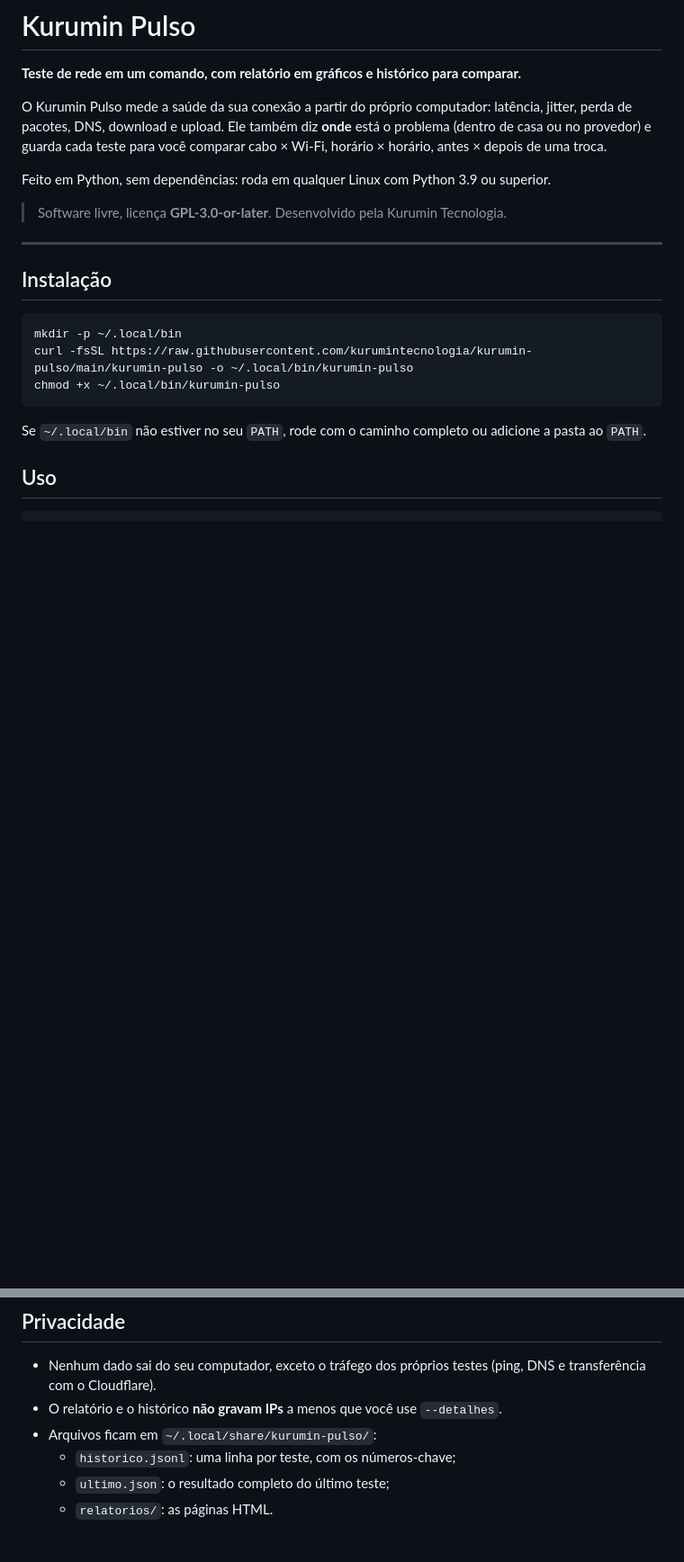
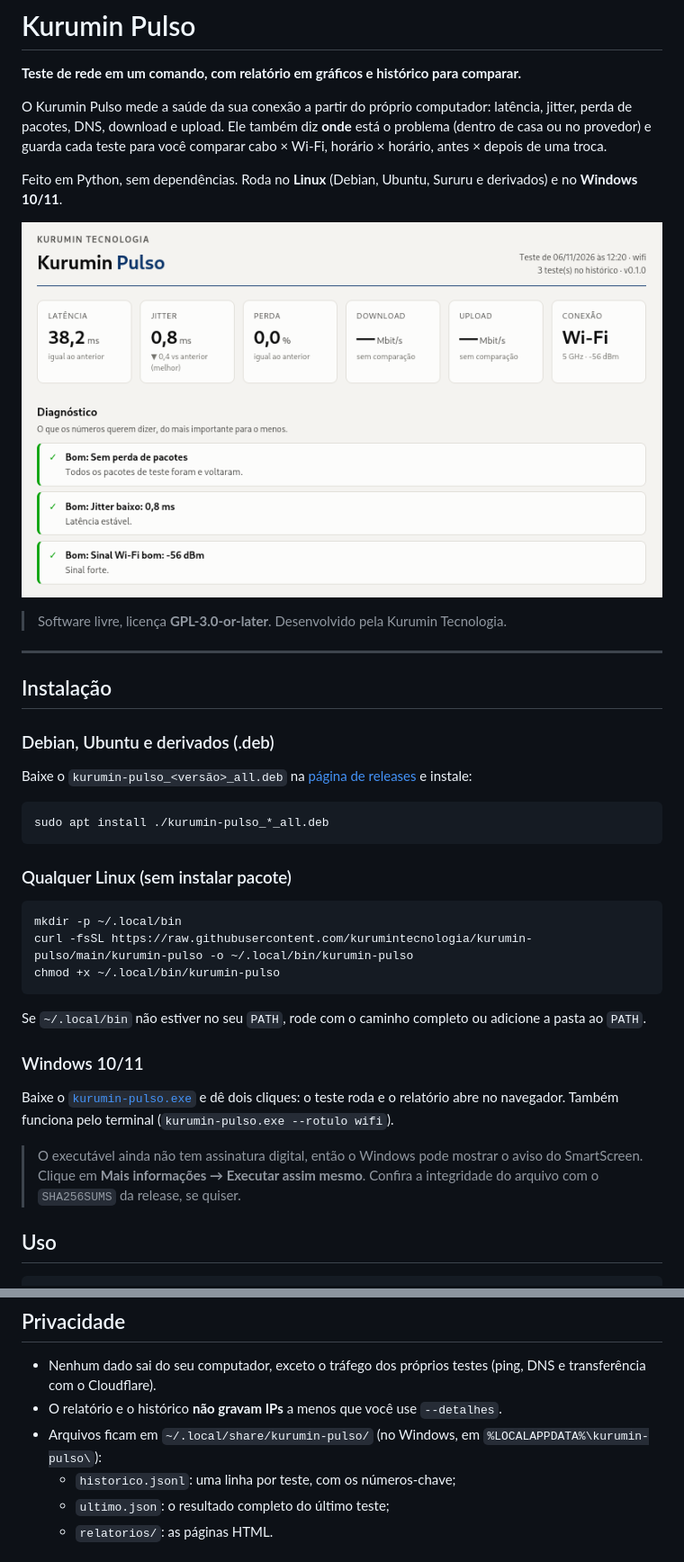
Before and after one commit to kurumintecnologia/kurumin-pulso, a Markdown page: README.md, 2 parts joined by grey strips. Shown at 90% size. Rendered like a GitHub page; pictures changed too: docs/relatorio-resumo.png (added); blank space fills up the shorter version.

````diff
--- a/README.md
+++ b/README.md
@@ -4,13 +4,25 @@
 
 O Kurumin Pulso mede a saúde da sua conexão a partir do próprio computador: latência, jitter, perda de pacotes, DNS, download e upload. Ele também diz **onde** está o problema (dentro de casa ou no provedor) e guarda cada teste para você comparar cabo × Wi-Fi, horário × horário, antes × depois de uma troca.
 
-Feito em Python, sem dependências: roda em qualquer Linux com Python 3.9 ou superior.
+Feito em Python, sem dependências. Roda no **Linux** (Debian, Ubuntu, Sururu e derivados) e no **Windows 10/11**.
+
+![Resumo e diagnóstico do relatório](docs/relatorio-resumo.png)
 
 > Software livre, licença **GPL-3.0-or-later**. Desenvolvido pela Kurumin Tecnologia.
 
 ---
 
 ## Instalação
+
+### Debian, Ubuntu e derivados (.deb)
+
+Baixe o `kurumin-pulso_<versão>_all.deb` na [página de releases](https://github.com/kurumintecnologia/kurumin-pulso/releases/latest) e instale:
+
+```bash
+sudo apt install ./kurumin-pulso_*_all.deb
+```
+
+### Qualquer Linux (sem instalar pacote)
 
 ```bash
 mkdir -p ~/.local/bin
@@ -19,6 +31,12 @@ chmod +x ~/.local/bin/kurumin-pulso
 ```
 
 Se `~/.local/bin` não estiver no seu `PATH`, rode com o caminho completo ou adicione a pasta ao `PATH`.
+
+### Windows 10/11
+
+Baixe o [`kurumin-pulso.exe`](https://github.com/kurumintecnologia/kurumin-pulso/releases/latest/download/kurumin-pulso.exe) e dê dois cliques: o teste roda e o relatório abre no navegador. Também funciona pelo terminal (`kurumin-pulso.exe --rotulo wifi`).
+
+> O executável ainda não tem assinatura digital, então o Windows pode mostrar o aviso do SmartScreen. Clique em **Mais informações → Executar assim mesmo**. Confira a integridade do arquivo com o `SHA256SUMS` da release, se quiser.
 
 ## Uso
 
@@ -96,7 +119,7 @@ Com `--contratado`, o Pulso compara a velocidade medida com a referência da Ana
 
 - Nenhum dado sai do seu computador, exceto o tráfego dos próprios testes (ping, DNS e transferência com o Cloudflare).
 - O relatório e o histórico **não gravam IPs** a menos que você use `--detalhes`.
-- Arquivos ficam em `~/.local/share/kurumin-pulso/`:
+- Arquivos ficam em `~/.local/share/kurumin-pulso/` (no Windows, em `%LOCALAPPDATA%\kurumin-pulso\`):
   - `historico.jsonl`: uma linha por teste, com os números-chave;
   - `ultimo.json`: o resultado completo do último teste;
   - `relatorios/`: as páginas HTML.
````
Also changed, not shown: other parts of README.md (+10 -3 lines), docs/relatorio-historico.png (added), docs/relatorio-latencia.png (added), docs/relatorio-velocidade.png (added), 4 other files.
